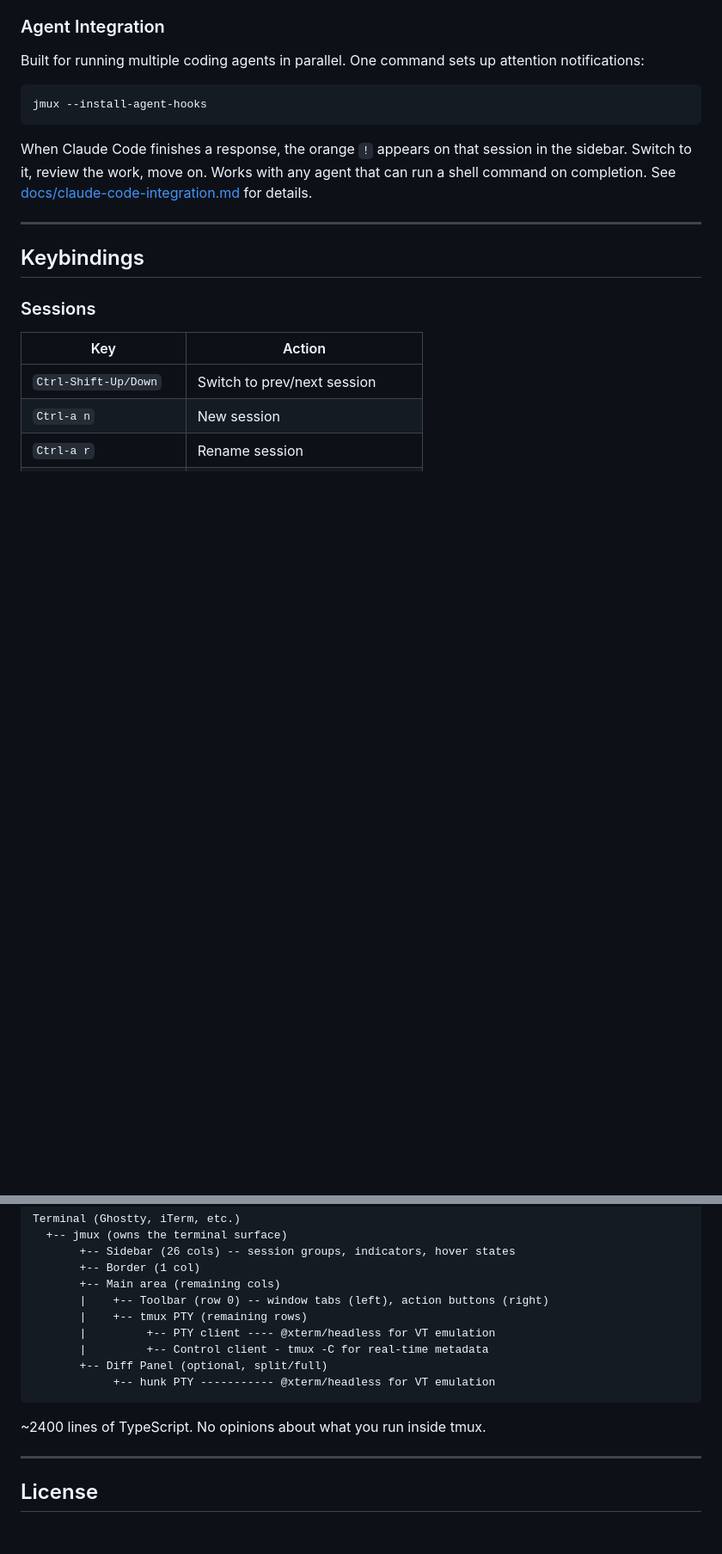
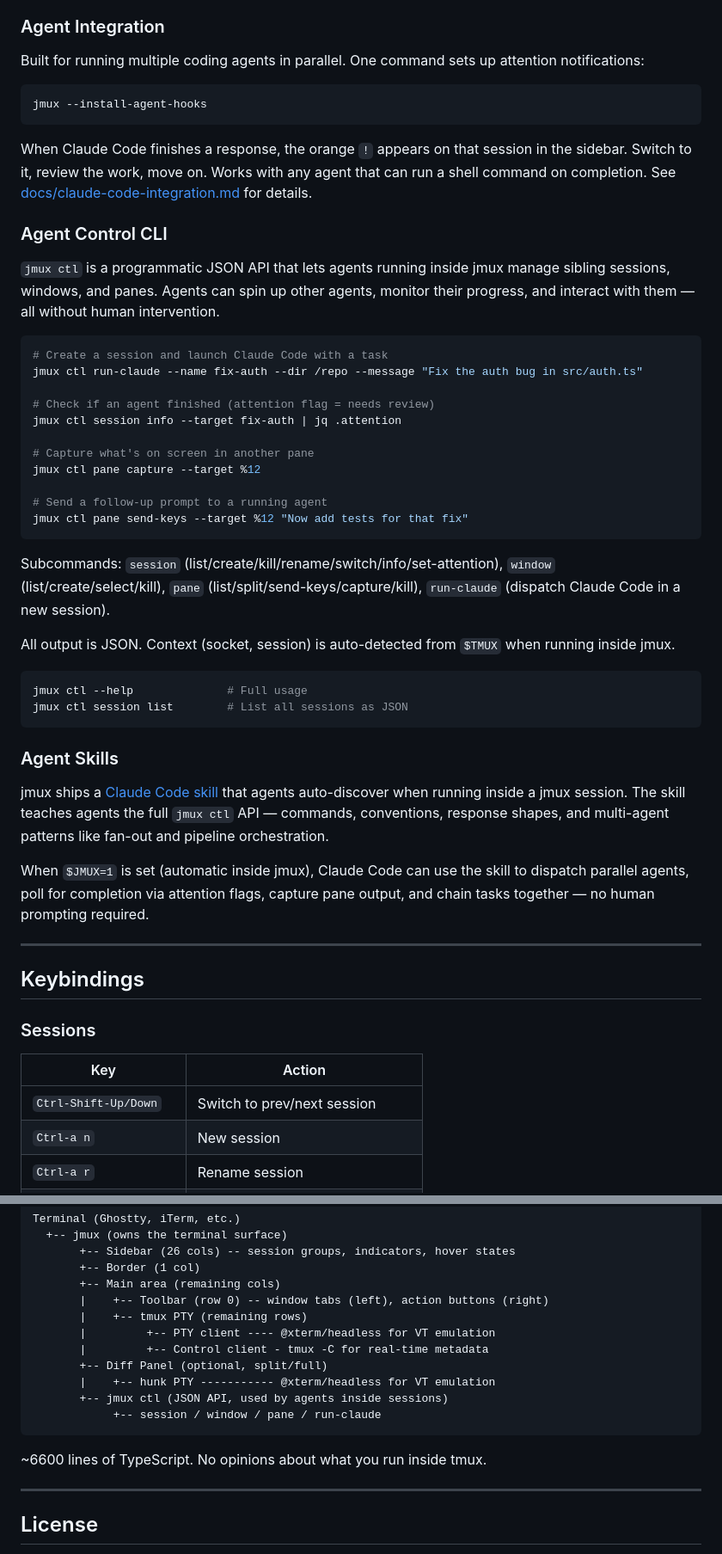
Before and after one commit to jarredkenny/jmux, a Markdown page: README.md, 2 parts joined by grey strips. Shown at 86% size. GitHub-like rendering; blank space fills up the shorter version.

````diff
--- a/README.md
+++ b/README.md
@@ -128,6 +128,39 @@ jmux --install-agent-hooks
 
 When Claude Code finishes a response, the orange `!` appears on that session in the sidebar. Switch to it, review the work, move on. Works with any agent that can run a shell command on completion. See [docs/claude-code-integration.md](docs/claude-code-integration.md) for details.
 
+### Agent Control CLI
+
+`jmux ctl` is a programmatic JSON API that lets agents running inside jmux manage sibling sessions, windows, and panes. Agents can spin up other agents, monitor their progress, and interact with them — all without human intervention.
+
+```bash
+# Create a session and launch Claude Code with a task
+jmux ctl run-claude --name fix-auth --dir /repo --message "Fix the auth bug in src/auth.ts"
+
+# Check if an agent finished (attention flag = needs review)
+jmux ctl session info --target fix-auth | jq .attention
+
+# Capture what's on screen in another pane
+jmux ctl pane capture --target %12
+
+# Send a follow-up prompt to a running agent
+jmux ctl pane send-keys --target %12 "Now add tests for that fix"
+```
+
+Subcommands: `session` (list/create/kill/rename/switch/info/set-attention), `window` (list/create/select/kill), `pane` (list/split/send-keys/capture/kill), `run-claude` (dispatch Claude Code in a new session).
+
+All output is JSON. Context (socket, session) is auto-detected from `$TMUX` when running inside jmux.
+
+```bash
+jmux ctl --help              # Full usage
+jmux ctl session list        # List all sessions as JSON
+```
+
+### Agent Skills
+
+jmux ships a [Claude Code skill](skills/jmux-control.md) that agents auto-discover when running inside a jmux session. The skill teaches agents the full `jmux ctl` API — commands, conventions, response shapes, and multi-agent patterns like fan-out and pipeline orchestration.
+
+When `$JMUX=1` is set (automatic inside jmux), Claude Code can use the skill to dispatch parallel agents, poll for completion via attention flags, capture pane output, and chain tasks together — no human prompting required.
+
 ---
 
 ## Keybindings
@@ -213,10 +246,12 @@ Terminal (Ghostty, iTerm, etc.)
        |         +-- PTY client ---- @xterm/headless for VT emulation
        |         +-- Control client - tmux -C for real-time metadata
        +-- Diff Panel (optional, split/full)
-            +-- hunk PTY ----------- @xterm/headless for VT emulation
+       |    +-- hunk PTY ----------- @xterm/headless for VT emulation
+       +-- jmux ctl (JSON API, used by agents inside sessions)
+            +-- session / window / pane / run-claude
 ```
 
-~2400 lines of TypeScript. No opinions about what you run inside tmux.
+~6600 lines of TypeScript. No opinions about what you run inside tmux.
 
 ---
 
````
Also changed, not shown: CLAUDE.md (+20 -4 lines), docs/claude-code-integration.md (+27 -1 lines).
